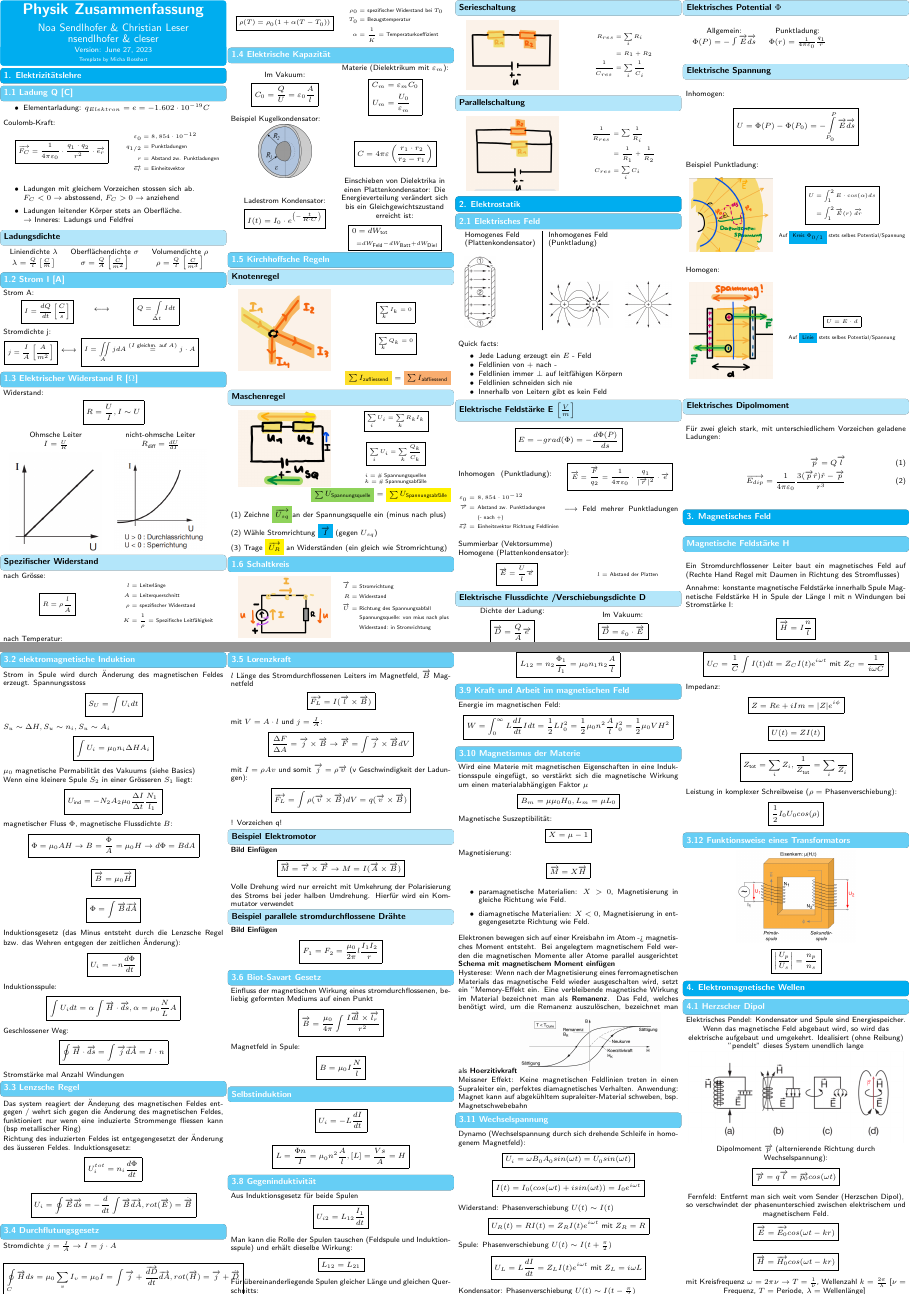
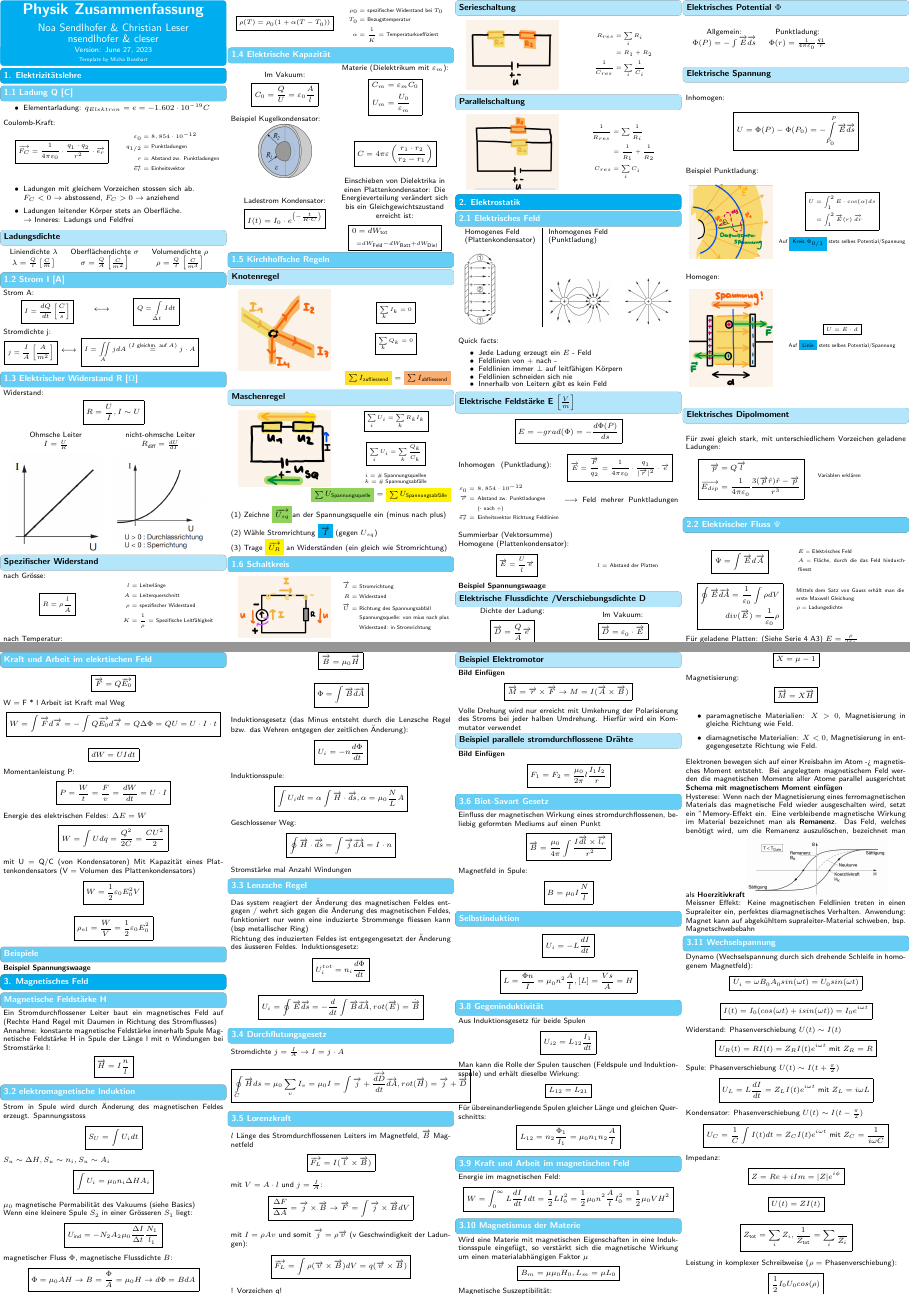
Before and after one commit to ETH-D-MAVT-Cheatsheets/Physik_Degiorgi_2023, a LaTeX document (cheatsheet/main.tex, which reads cheatsheet/src/2_elektrostatik/2_elektrische_feldstärke.tex, cheatsheet/src/2_elektrostatik/6_el_dipolmoment.tex, cheatsheet/src/2_elektrostatik/7_el_fluss.tex): pages 1 and 2 of 3 before the commit and pages 1 and 2 of 4 after it, joined at a grey line. Compiled offline with pdfLaTeX.

Commit message:
el. Fluss

```diff
--- a/cheatsheet/src/2_elektrostatik/2_elektrische_feldstärke.tex
+++ b/cheatsheet/src/2_elektrostatik/2_elektrische_feldstärke.tex
@@ -48,3 +48,5 @@
         \end{scriptsize}
     \end{minipage}
     \vspace{1mm}
+
+    \textbf{Beispiel Spannungswaage}
--- a/cheatsheet/src/2_elektrostatik/6_el_dipolmoment.tex
+++ b/cheatsheet/src/2_elektrostatik/6_el_dipolmoment.tex
@@ -1,6 +1,13 @@
 \subsubsection{Elektrisches Dipolmoment}
-    Für zwei gleich stark, mit unterschiedlichem Vorzeichen geladene Ladungen:
-    \begin{align}
-        \overrightarrow{p} = Q \overrightarrow{l}\\
-        \overrightarrow{E_{dip}} = \frac{1}{4 \pi \varepsilon_0} \frac{3 (\overrightarrow{p} \hat{r}) \hat{r} - \overrightarrow{p}}{r^3}
-    \end{align}
+    Für zwei gleich stark, mit unterschiedlichem Vorzeichen geladene Ladungen:\\
+    \begin{minipage}{0.59\linewidth}
+        \begin{empheq}[box = \fbox]{align*}
+            \overrightarrow{p} &= Q \overrightarrow{l}\\
+            \overrightarrow{E_{dip}} &= \frac{1}{4 \pi \varepsilon_0} \frac{3 (\overrightarrow{p} \hat{r}) \hat{r} - \overrightarrow{p}}{r^3}
+        \end{empheq}
+    \end{minipage}
+    \begin{minipage}{0.39\linewidth}
+        \begin{scriptsize}
+            Variablen erklären
+        \end{scriptsize}
+    \end{minipage}
--- /dev/null
+++ b/cheatsheet/src/2_elektrostatik/7_el_fluss.tex
@@ -0,0 +1,26 @@
+\subsection*{2.2 Elektrischer Fluss $\Psi$}
+    \begin{minipage}{0.49\linewidth}
+        \mathbox{
+            \Psi = \int \overrightarrow{E} d \overrightarrow{A}
+        }
+    \end{minipage}
+    \begin{minipage}{0.49\linewidth}
+        \begin{scriptsize}
+            $E$ = Elektrisches Feld\\
+            $A$ = Fläche, durch die das Feld hindurchfliesst
+        \end{scriptsize}
+    \end{minipage}
+    \begin{minipage}{0.49\linewidth}
+        \begin{empheq}[box = \fbox]{align*}
+            \oint \overrightarrow{E} \overrightarrow{dA} = \frac{1}{\varepsilon_0} \int \rho dV\\
+            div(\overrightarrow{E}) = \frac{1}{\varepsilon_0} \rho
+        \end{empheq}
+    \end{minipage}
+    \begin{minipage}{0.49\linewidth}
+        \begin{scriptsize}
+            Mittels dem Satz von Gauss erhält man die erste Maxwell Gleichung\\
+            $\rho$ = Ladungsdichte\\
+        \end{scriptsize}
+    \end{minipage}
+
+    Für geladene Platten: (Siehe Serie 4 A3) $E = \frac{\rho}{2 \varepsilon_0}$
--- /dev/null
+++ b/cheatsheet/src/2_elektrostatik/9_beispiele.tex
@@ -0,0 +1,2 @@
+\subsection*{Beispiele}
+    \textbf{Beispiel Spannungswaage}
```
Also changed, not shown: cheatsheet/main.tex (+3 -2 lines), cheatsheet/src/2_elektrostatik/98_elektrischer_fluss.tex (deleted, +0 -13 lines), cheatsheet/src/6_variabeln_und_konstanten/0_basics.tex (+15 -13 lines), cheatsheet/src/2_elektrostatik/8_kraft_arbeit.tex (renamed from cheatsheet/src/2_elektrostatik/99_kraft_arbeit.tex).
